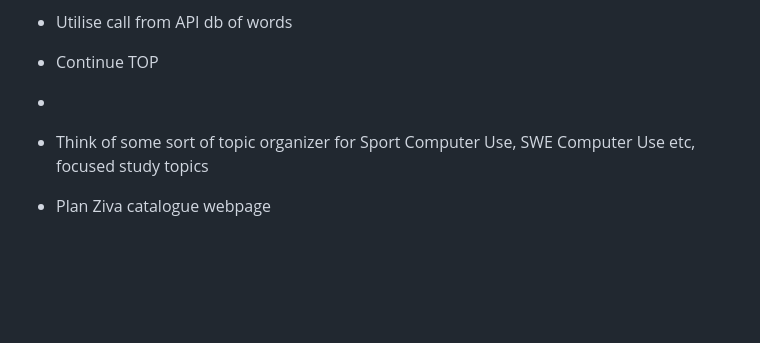
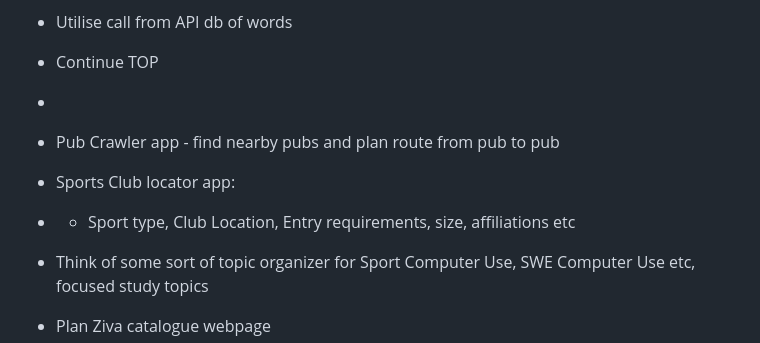
Before and after one commit to SuperHeavyBallet/my-things-to-do, a Markdown page: README.md, the part around the change. Drawn GitHub-style; blank space fills up the shorter version.

```diff
--- a/README.md
+++ b/README.md
@@ -40,7 +40,9 @@ http://super-heavy-ballet.com/
 
 - Continue TOP
 -
-
+- Pub Crawler app - find nearby pubs and plan route from pub to pub
+- Sports Club locator app:
+- - Sport type, Club Location, Entry requirements, size, affiliations etc
 - Think of some sort of topic organizer for Sport Computer Use, SWE Computer Use etc, focused study topics
 - Plan Ziva catalogue webpage
 - Plan Ideation Database Webpage
```
